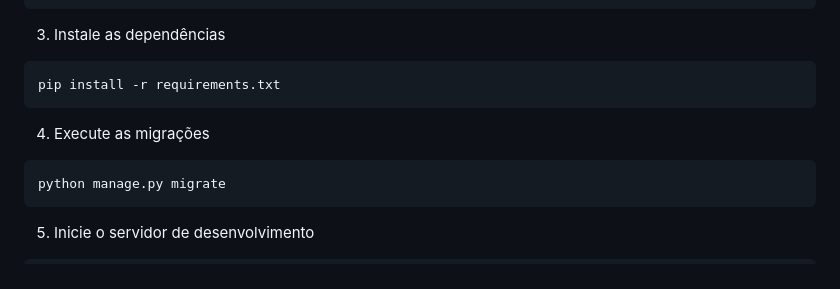
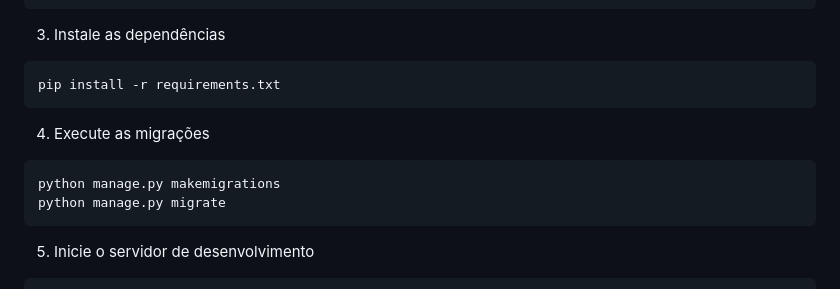
Before and after one commit to Vict0Rocha/projeto_agenda_django, a Markdown page: README.md, the part around the change. Rendered like a GitHub page.

````diff
--- a/README.md
+++ b/README.md
@@ -79,6 +79,7 @@ pip install -r requirements.txt
 
 4. Execute as migrações
 ```python
+python manage.py makemigrations
 python manage.py migrate
 ```
 
````
